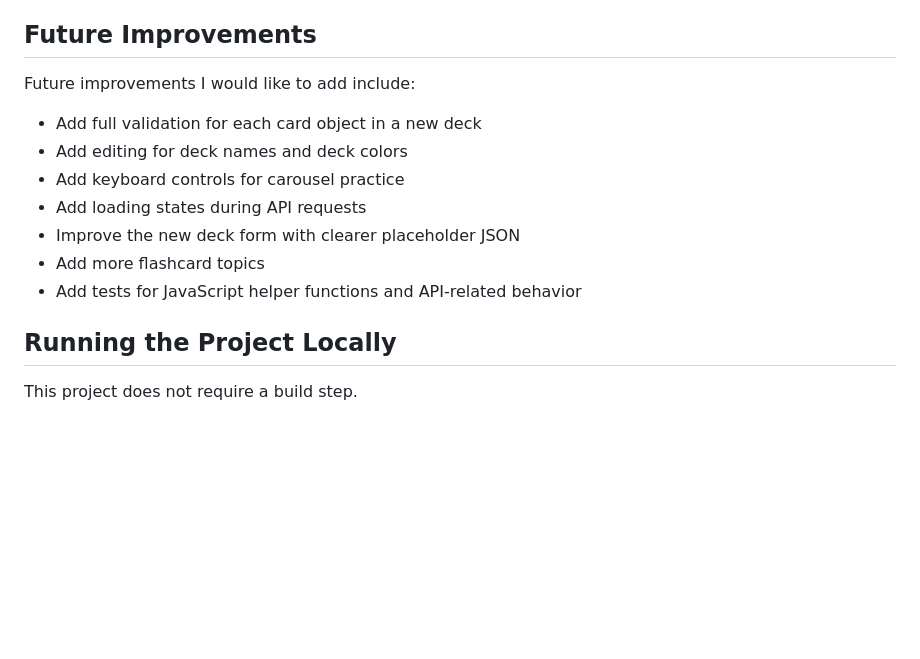
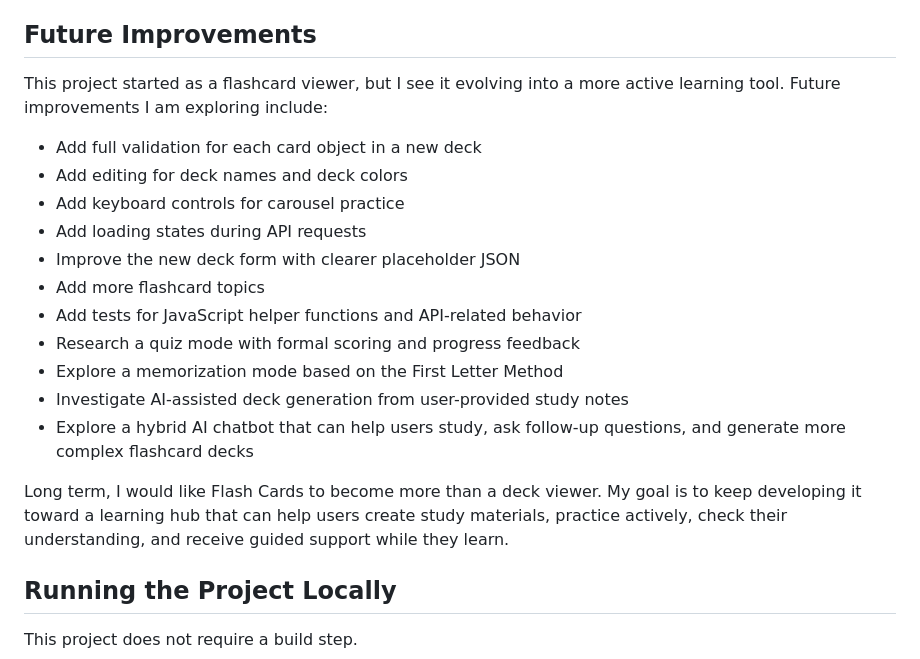
Before and after one commit to redwilbarrow/ai-se_project_flashcards, a Markdown page: README.md, the part around the change. Drawn GitHub-style; blank space fills up the shorter version.

Commit message:
doc: Updated README to include app direction

```diff
--- a/README.md
+++ b/README.md
@@ -202,7 +202,7 @@ The app is still a learning project, so there are a few limitations:
 
 ## Future Improvements
 
-Future improvements I would like to add include:
+This project started as a flashcard viewer, but I see it evolving into a more active learning tool. Future improvements I am exploring include:
 
 - Add full validation for each card object in a new deck
 - Add editing for deck names and deck colors
@@ -211,6 +211,12 @@ Future improvements I would like to add include:
 - Improve the new deck form with clearer placeholder JSON
 - Add more flashcard topics
 - Add tests for JavaScript helper functions and API-related behavior
+- Research a quiz mode with formal scoring and progress feedback
+- Explore a memorization mode based on the First Letter Method
+- Investigate AI-assisted deck generation from user-provided study notes
+- Explore a hybrid AI chatbot that can help users study, ask follow-up questions, and generate more complex flashcard decks
+
+Long term, I would like Flash Cards to become more than a deck viewer. My goal is to keep developing it toward a learning hub that can help users create study materials, practice actively, check their understanding, and receive guided support while they learn.
 
 ## Running the Project Locally
 
```
